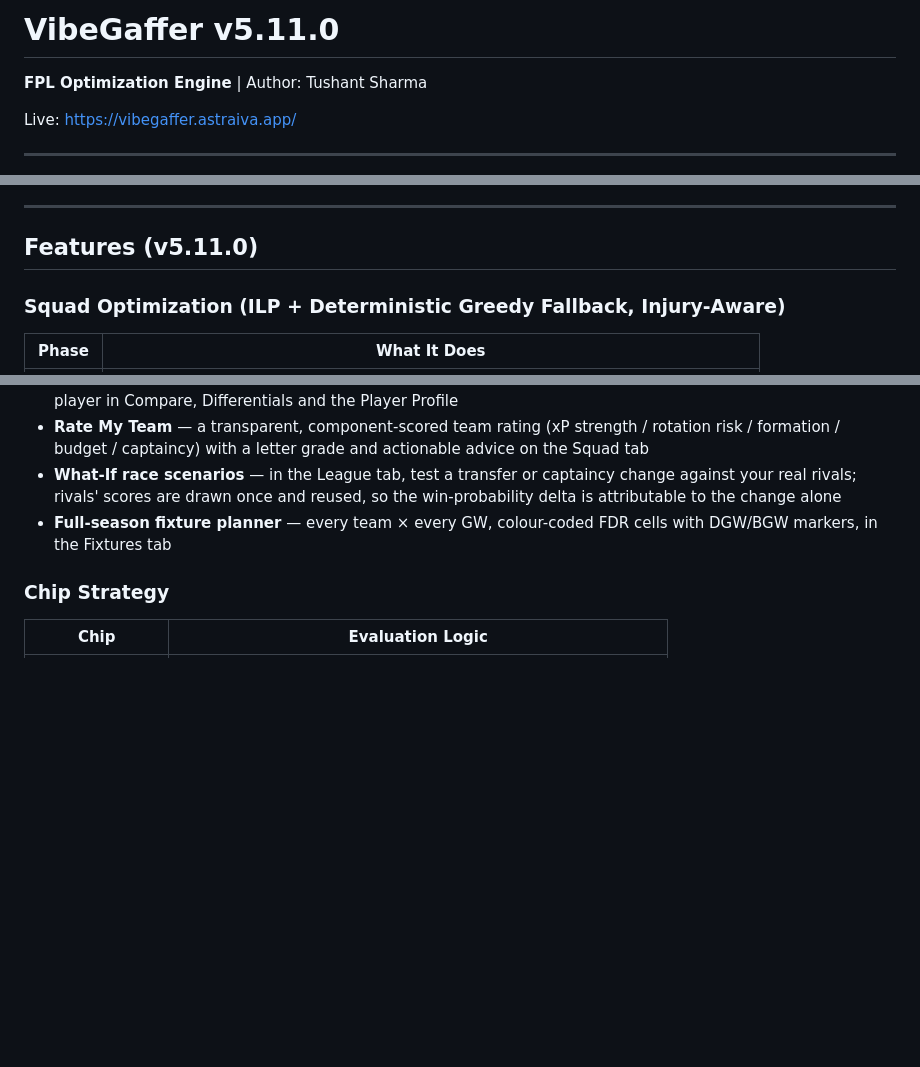
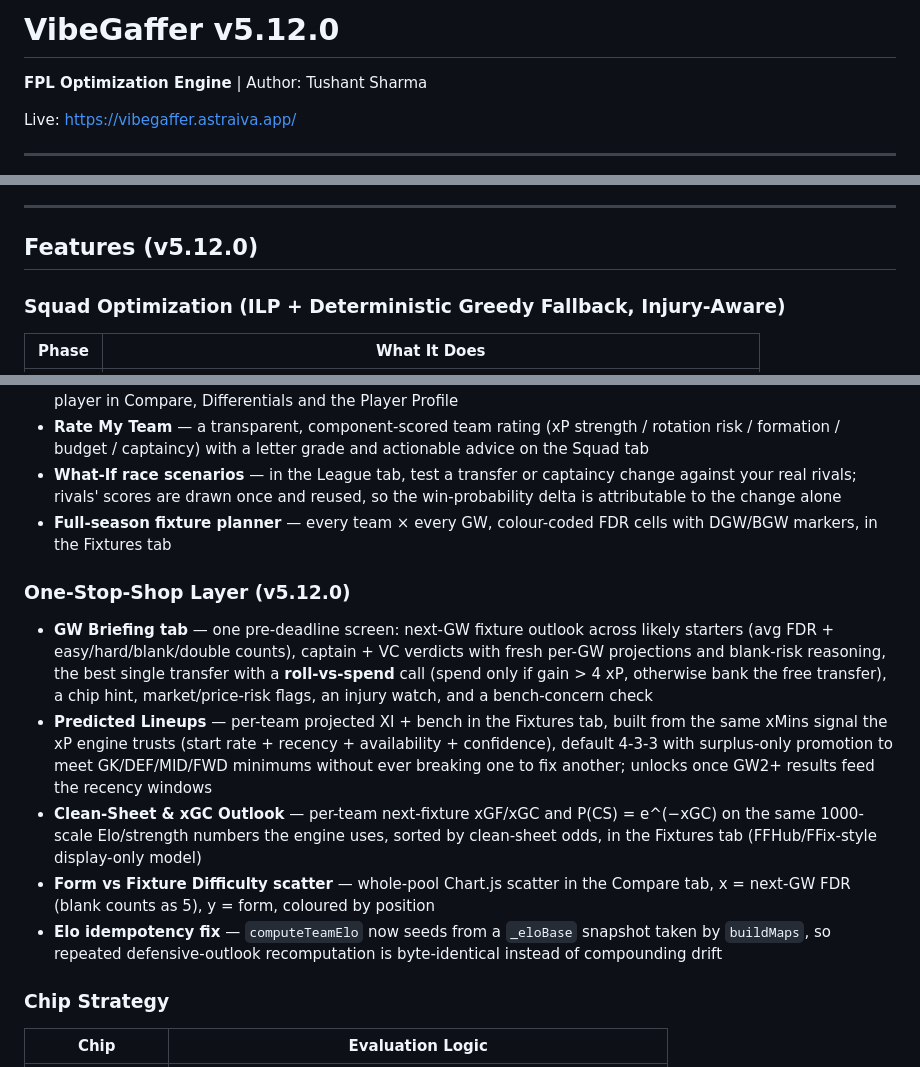
Before and after one commit to Jadax/VibeGaffer, a Markdown page: README.md, 3 parts joined by grey strips. Drawn GitHub-style; blank space fills up the shorter version.

Commit message:
docs: update README to v5.12.0

```diff
--- a/README.md
+++ b/README.md
@@ -1,4 +1,4 @@
-# VibeGaffer v5.11.0
+# VibeGaffer v5.12.0
 
 **FPL Optimization Engine** | Author: Tushant Sharma
 
@@ -65,7 +65,7 @@ The original architecture was Python Backend (FastAPI) + Streamlit Frontend. It
 
 ---
 
-## Features (v5.11.0)
+## Features (v5.12.0)
 
 ### Squad Optimization (ILP + Deterministic Greedy Fallback, Injury-Aware)
 
@@ -183,6 +183,14 @@ The xP horizon no longer hardcodes 12 GWs. Options are built from the GWs actual
 - **Rate My Team** — a transparent, component-scored team rating (xP strength / rotation risk / formation / budget / captaincy) with a letter grade and actionable advice on the Squad tab
 - **What-If race scenarios** — in the League tab, test a transfer or captaincy change against your real rivals; rivals' scores are drawn once and reused, so the win-probability delta is attributable to the change alone
 - **Full-season fixture planner** — every team × every GW, colour-coded FDR cells with DGW/BGW markers, in the Fixtures tab
+
+### One-Stop-Shop Layer (v5.12.0)
+
+- **GW Briefing tab** — one pre-deadline screen: next-GW fixture outlook across likely starters (avg FDR + easy/hard/blank/double counts), captain + VC verdicts with fresh per-GW projections and blank-risk reasoning, the best single transfer with a **roll-vs-spend** call (spend only if gain > 4 xP, otherwise bank the free transfer), a chip hint, market/price-risk flags, an injury watch, and a bench-concern check
+- **Predicted Lineups** — per-team projected XI + bench in the Fixtures tab, built from the same xMins signal the xP engine trusts (start rate + recency + availability + confidence), default 4-3-3 with surplus-only promotion to meet GK/DEF/MID/FWD minimums without ever breaking one to fix another; unlocks once GW2+ results feed the recency windows
+- **Clean-Sheet & xGC Outlook** — per-team next-fixture xGF/xGC and P(CS) = e^(−xGC) on the same 1000-scale Elo/strength numbers the engine uses, sorted by clean-sheet odds, in the Fixtures tab (FFHub/FFix-style display-only model)
+- **Form vs Fixture Difficulty scatter** — whole-pool Chart.js scatter in the Compare tab, x = next-GW FDR (blank counts as 5), y = form, coloured by position
+- **Elo idempotency fix** — `computeTeamElo` now seeds from a `_eloBase` snapshot taken by `buildMaps`, so repeated defensive-outlook recomputation is byte-identical instead of compounding drift
 
 ### Chip Strategy
 
```
Also changed, not shown: other parts of README.md (+2 -1 lines).
